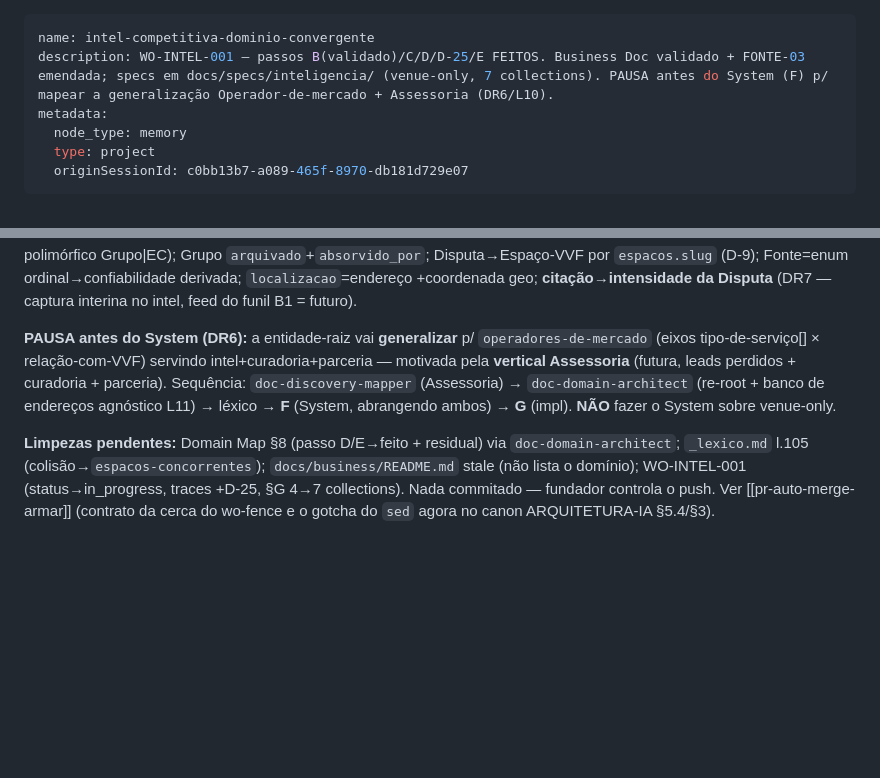
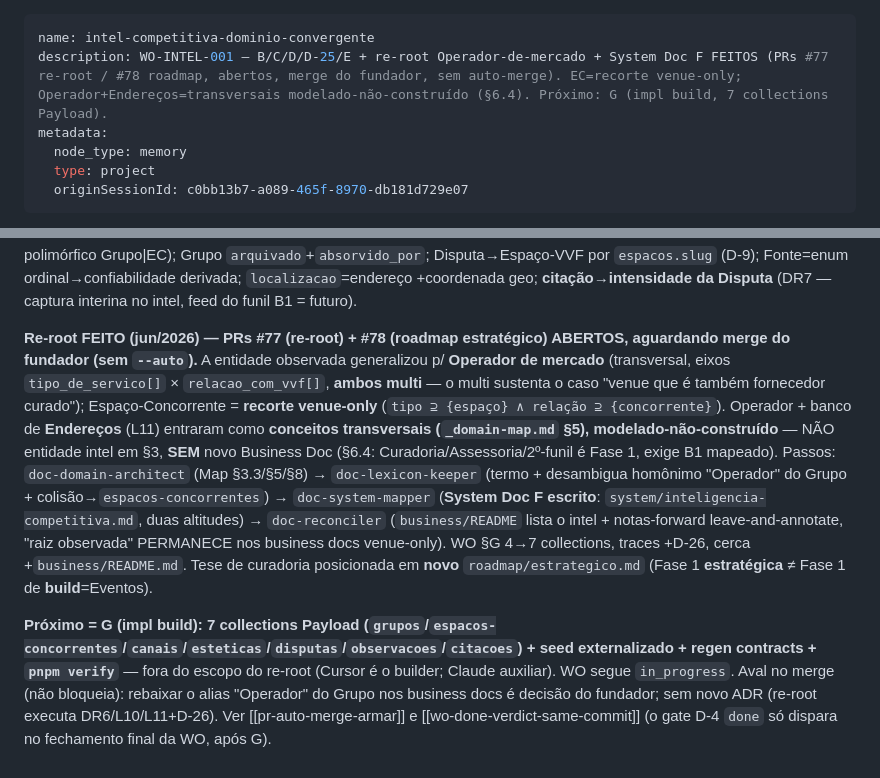
Before and after one commit to fabiozaffani/vvleadhub, a Markdown page: .agents/memory/intel-competitiva-dominio-convergente.md, 2 parts joined by grey strips. Rendered like a GitHub page; blank space fills up the shorter version.

Commit message:
chore(memory): atualiza progresso da WO-INTEL-001 — re-root + System Doc feitos (#79)
Reflete o estado pós-merge dos PRs #77/#78: re-root Operador de mercado
(EC=recorte venue-only; Operador+Endereços=transversais modelado-não-construído,
§6.4) + System Doc F escritos; tese de curadoria no roadmap estratégico.
Próximo = G (impl build, 7 collections Payload). Substitui o "PAUSA antes do
System (F)" que ficou stale.

Co-authored-by: Claude Opus 4.8 <noreply@anthropic.com>

```diff
--- a/.agents/memory/intel-competitiva-dominio-convergente.md
+++ b/.agents/memory/intel-competitiva-dominio-convergente.md
@@ -1,6 +1,6 @@
 ---
 name: intel-competitiva-dominio-convergente
-description: WO-INTEL-001 — passos B(validado)/C/D/D-25/E FEITOS. Business Doc validado + FONTE-03 emendada; specs em docs/specs/inteligencia/ (venue-only, 7 collections). PAUSA antes do System (F) p/ mapear a generalização Operador-de-mercado + Assessoria (DR6/L10).
+description: WO-INTEL-001 — B/C/D/D-25/E + re-root Operador-de-mercado + System Doc F FEITOS (PRs #77 re-root / #78 roadmap, abertos, merge do fundador, sem auto-merge). EC=recorte venue-only; Operador+Endereços=transversais modelado-não-construído (§6.4). Próximo: G (impl build, 7 collections Payload).
 metadata:
   node_type: memory
   type: project
@@ -53,13 +53,6 @@ Decisões-chave: Canal unifica superfícies (owner polimórfico Grupo|EC); Grupo
 Disputa→Espaço-VVF por `espacos.slug` (D-9); Fonte=enum ordinal→confiabilidade derivada; `localizacao`=endereço
 +coordenada geo; **citação→intensidade da Disputa** (DR7 — captura interina no intel, feed do funil B1 = futuro).
 
-**PAUSA antes do System (DR6):** a entidade-raiz vai **generalizar** p/ `operadores-de-mercado` (eixos
-tipo-de-serviço[] × relação-com-VVF) servindo intel+curadoria+parceria — motivada pela **vertical Assessoria**
-(futura, leads perdidos + curadoria + parceria). Sequência: `doc-discovery-mapper` (Assessoria) →
-`doc-domain-architect` (re-root + banco de endereços agnóstico L11) → léxico → **F** (System, abrangendo ambos)
-→ **G** (impl). **NÃO** fazer o System sobre venue-only.
+**Re-root FEITO (jun/2026) — PRs #77 (re-root) + #78 (roadmap estratégico) ABERTOS, aguardando merge do fundador (sem `--auto`).** A entidade observada generalizou p/ **Operador de mercado** (transversal, eixos `tipo_de_servico[]` × `relacao_com_vvf[]`, **ambos multi** — o multi sustenta o caso "venue que é também fornecedor curado"); Espaço-Concorrente = **recorte venue-only** (`tipo ⊇ {espaço} ∧ relação ⊇ {concorrente}`). Operador + banco de **Endereços** (L11) entraram como **conceitos transversais (`_domain-map.md` §5), modelado-não-construído** — NÃO entidade intel em §3, **SEM** novo Business Doc (§6.4: Curadoria/Assessoria/2º-funil é Fase 1, exige B1 mapeado). Passos: `doc-domain-architect` (Map §3.3/§5/§8) → `doc-lexicon-keeper` (termo + desambigua homônimo "Operador" do Grupo + colisão→`espacos-concorrentes`) → `doc-system-mapper` (**System Doc F escrito**: `system/inteligencia-competitiva.md`, duas altitudes) → `doc-reconciler` (`business/README` lista o intel + notas-forward leave-and-annotate, "raiz observada" PERMANECE nos business docs venue-only). WO §G 4→7 collections, traces +D-26, cerca +`business/README.md`. Tese de curadoria posicionada em **novo** `roadmap/estrategico.md` (Fase 1 **estratégica** ≠ Fase 1 de **build**=Eventos).
 
-**Limpezas pendentes:** Domain Map §8 (passo D/E→feito + residual) via `doc-domain-architect`; `_lexico.md`
-l.105 (colisão→`espacos-concorrentes`); `docs/business/README.md` stale (não lista o domínio); WO-INTEL-001
-(status→in_progress, traces +D-25, §G 4→7 collections). Nada commitado — fundador controla o push.
-Ver [[pr-auto-merge-armar]] (contrato da cerca do wo-fence e o gotcha do `sed` agora no canon ARQUITETURA-IA §5.4/§3).
+**Próximo = G (impl build): 7 collections Payload (`grupos`/`espacos-concorrentes`/`canais`/`esteticas`/`disputas`/`observacoes`/`citacoes`) + seed externalizado + regen contracts + `pnpm verify`** — fora do escopo do re-root (Cursor é o builder; Claude auxiliar). WO segue `in_progress`. Aval no merge (não bloqueia): rebaixar o alias "Operador" do Grupo nos business docs é decisão do fundador; sem novo ADR (re-root executa DR6/L10/L11+D-26). Ver [[pr-auto-merge-armar]] e [[wo-done-verdict-same-commit]] (o gate D-4 `done` só dispara no fechamento final da WO, após G).
```
